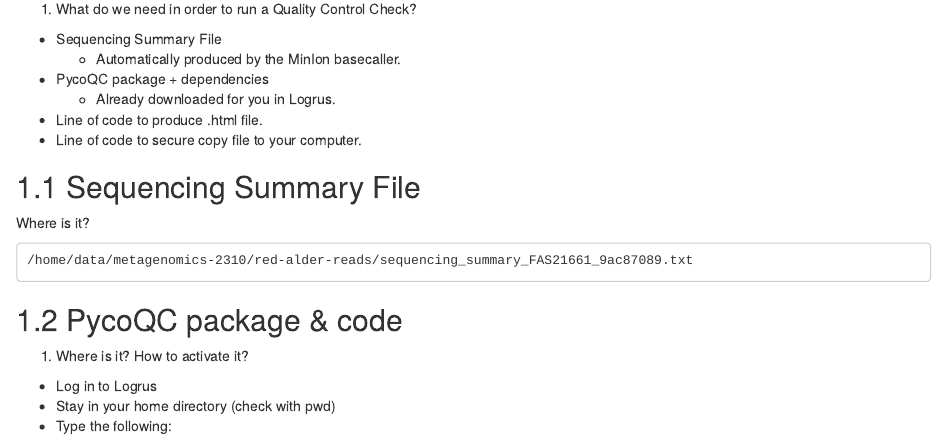
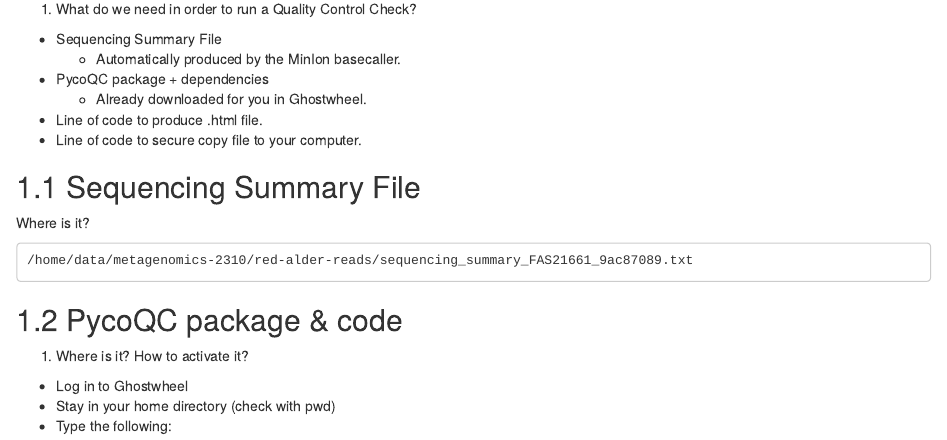
Before and after one commit to ncgr/Metagenomics-Bookdown, an R Markdown document (05-PycoQC.Rmd): the page in a window 1100 px wide, from 280 px down. Rendered offline with R 4.5, knitr and Pandoc, with nearby package versions; drawn as R Markdown's standard HTML page in place of the format the file asks for.

Commit message:
replaced logrus w/ghostwheel

```diff
--- a/05-PycoQC.Rmd
+++ b/05-PycoQC.Rmd
@@ -10,7 +10,7 @@
 + Sequencing Summary File
     + Automatically produced by the MinIon basecaller.
 + PycoQC package + dependencies
-    + Already downloaded for you in Logrus.
+    + Already downloaded for you in Ghostwheel.
 + Line of code to produce .html file.
 + Line of code to secure copy file to your computer.
 
@@ -25,7 +25,7 @@ Where is it?
 ## PycoQC package & code
 
 1. Where is it? How to activate it?
-+ Log in to Logrus
++ Log in to Ghostwheel
 + Stay in your home directory (check with pwd)
 + Type the following:
 
```
